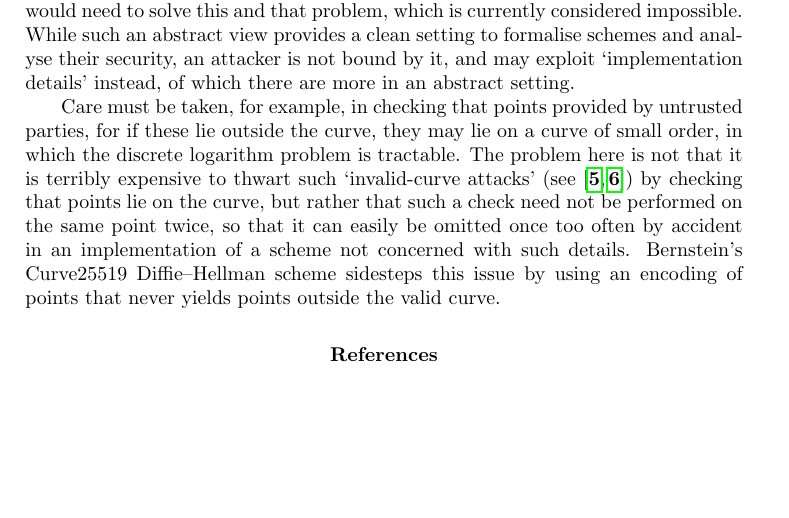
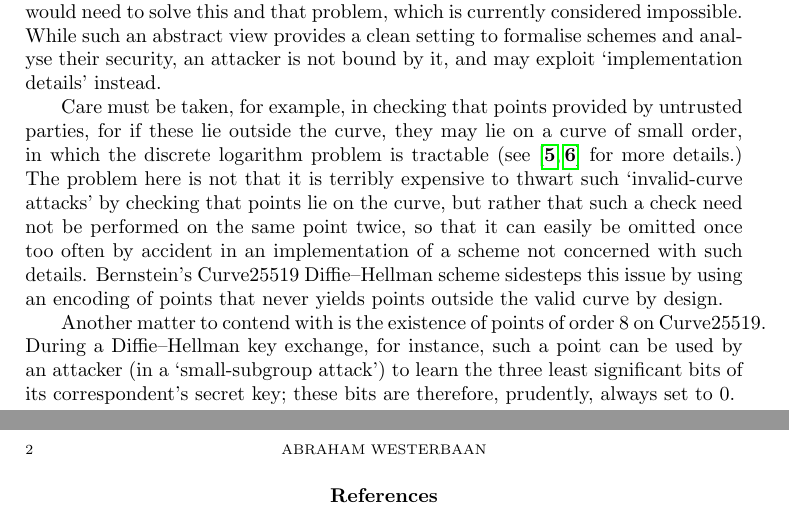
Before and after one commit to vwdata-p3/lizard, a LaTeX document (main.tex): part of page 1 of 2 before the commit and two parts of pages 1 and 2 of 2 after it, the two joined at a grey line, cut so that both start at the same text, the shorter picture padded with empty space. Compiled offline with pdfLaTeX.

Commit message:
more work

```diff
--- a/main.tex
+++ b/main.tex
@@ -52,40 +52,35 @@ provides a clean setting
 to formalise schemes
 and analyse their security,
 an attacker is not bound by it,
-and may exploit `implementation details' instead,
-of which there are more in an abstract setting.
+and may exploit `implementation details' instead.
 
 Care must be taken,
 for example,
 in checking that points provided by untrusted parties,
 for if these lie outside the curve,
 they may lie on a curve of small order,
-in which the discrete logarithm problem is tractable.
+in which the discrete logarithm problem is tractable
+(see~\cite{invalidcurveattack,hmqvattack} for more details.)
 The problem here is not that it
-is terribly expensive to thwart such `invalid-curve attacks'
-(see~\cite{invalidcurveattack,hmqvattack})
+is terribly expensive to thwart such
+`invalid-curve attacks'
 by checking that points lie on the curve,
 but rather that such a check need not be performed on the same point twice,
 so that it can easily be omitted once too often by accident
 in an implementation of a scheme not concerned with such details.
 Bernstein's Curve25519 Diffie--Hellman scheme sidesteps
 this issue by using an encoding of points
-that never yields points outside the valid curve.
+that never yields points outside the valid curve
+by design.
 
-
-
-
-
-
-
-
-
-
-
-
-
-
-
+Another matter to contend with
+is the existence of points of order~$8$ on Curve25519.
+During a Diffie--Hellman key exchange, for instance,
+such a point can be used by an attacker
+(in a `small-subgroup attack')
+to learn the three least significant
+bits of its correspondent's secret key;
+these bits are therefore, prudently, always set to~$0$.
 
 
 
```
